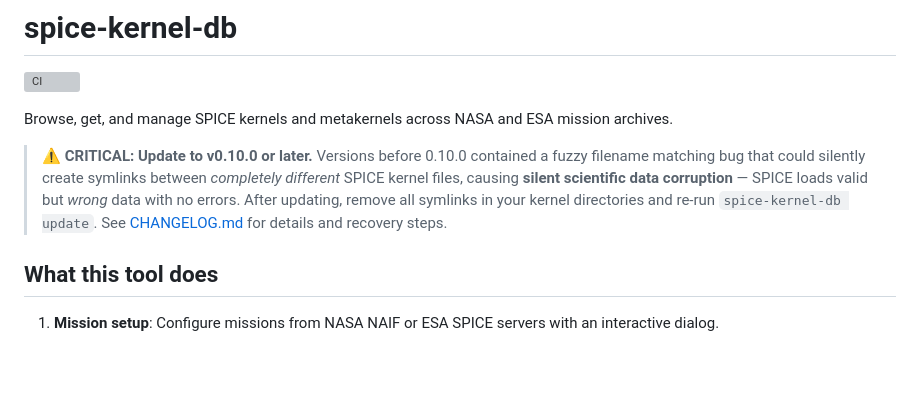
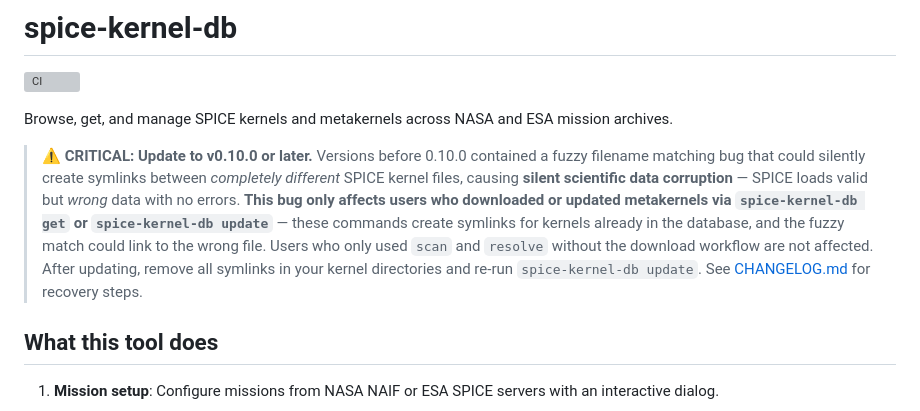
Before and after one commit to michaelaye/spice-kernel-db, a Markdown page: README.md, the part around the change. Drawn GitHub-style; blank space fills up the shorter version; grey boxes are pictures that could not be loaded.

Commit message:
Clarify bug scope: only affects get/update users, not scan/resolve-only
Co-Authored-By: Claude Opus 4.6 (1M context) <noreply@anthropic.com>

```diff
--- a/README.md
+++ b/README.md
@@ -7,9 +7,13 @@ Browse, get, and manage SPICE kernels and metakernels across NASA and ESA missio
 > **⚠️ CRITICAL: Update to v0.10.0 or later.** Versions before 0.10.0 contained a
 > fuzzy filename matching bug that could silently create symlinks between
 > *completely different* SPICE kernel files, causing **silent scientific data
-> corruption** — SPICE loads valid but *wrong* data with no errors. After updating,
-> remove all symlinks in your kernel directories and re-run `spice-kernel-db update`.
-> See [CHANGELOG.md](CHANGELOG.md) for details and recovery steps.
+> corruption** — SPICE loads valid but *wrong* data with no errors. **This bug
+> only affects users who downloaded or updated metakernels via `spice-kernel-db get`
+> or `spice-kernel-db update`** — these commands create symlinks for kernels already
+> in the database, and the fuzzy match could link to the wrong file. Users who only
+> used `scan` and `resolve` without the download workflow are not affected.
+> After updating, remove all symlinks in your kernel directories and re-run
+> `spice-kernel-db update`. See [CHANGELOG.md](CHANGELOG.md) for recovery steps.
 
 ## What this tool does
 
```
Also changed, not shown: CHANGELOG.md (+7 -3 lines).
